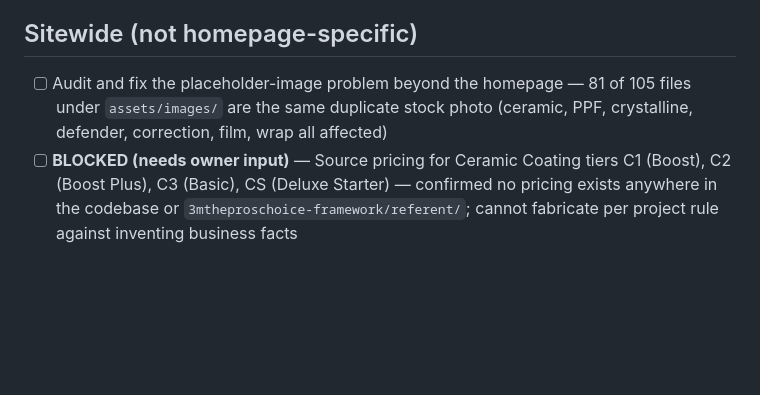
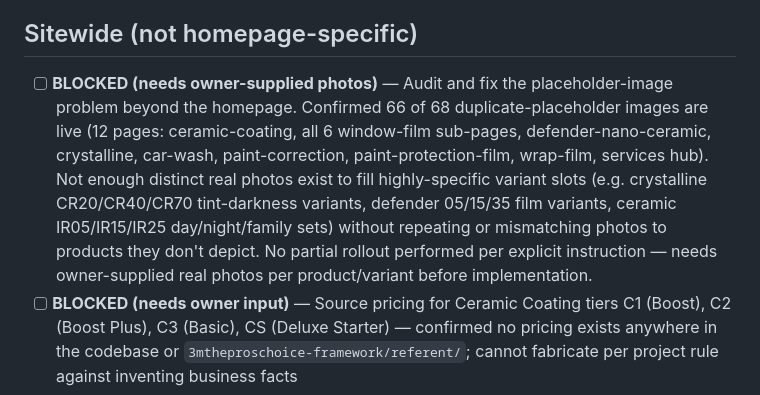
Before and after one commit to notebig/tpc3mcarcare-site, a Markdown page: docs/SPRINT.md, the part around the change. Rendered like a GitHub page; blank space fills up the shorter version.

Commit message:
Mark sitewide image audit as BLOCKED (docs only)
No functional change. Confirmed 66 of 68 duplicate-placeholder images
are live across 12 pages, but not enough distinct real photos exist
to fill highly product/variant-specific slots without repeating or
mismatching content. No partial rollout performed per instruction.
Needs owner-supplied real photos per product/variant.

Co-Authored-By: Claude Sonnet 5 <noreply@anthropic.com>

```diff
--- a/docs/SPRINT.md
+++ b/docs/SPRINT.md
@@ -19,7 +19,7 @@ _(none remaining)_
 
 ## Sitewide (not homepage-specific)
 
-- [ ] Audit and fix the placeholder-image problem beyond the homepage — 81 of 105 files under `assets/images/` are the same duplicate stock photo (ceramic, PPF, crystalline, defender, correction, film, wrap all affected)
+- [ ] **BLOCKED (needs owner-supplied photos)** — Audit and fix the placeholder-image problem beyond the homepage. Confirmed 66 of 68 duplicate-placeholder images are live (12 pages: ceramic-coating, all 6 window-film sub-pages, defender-nano-ceramic, crystalline, car-wash, paint-correction, paint-protection-film, wrap-film, services hub). Not enough distinct real photos exist to fill highly-specific variant slots (e.g. crystalline CR20/CR40/CR70 tint-darkness variants, defender 05/15/35 film variants, ceramic IR05/IR15/IR25 day/night/family sets) without repeating or mismatching photos to products they don't depict. No partial rollout performed per explicit instruction — needs owner-supplied real photos per product/variant before implementation.
 - [ ] **BLOCKED (needs owner input)** — Source pricing for Ceramic Coating tiers C1 (Boost), C2 (Boost Plus), C3 (Basic), CS (Deluxe Starter) — confirmed no pricing exists anywhere in the codebase or `3mtheproschoice-framework/referent/`; cannot fabricate per project rule against inventing business facts
 
 ## Done
```
